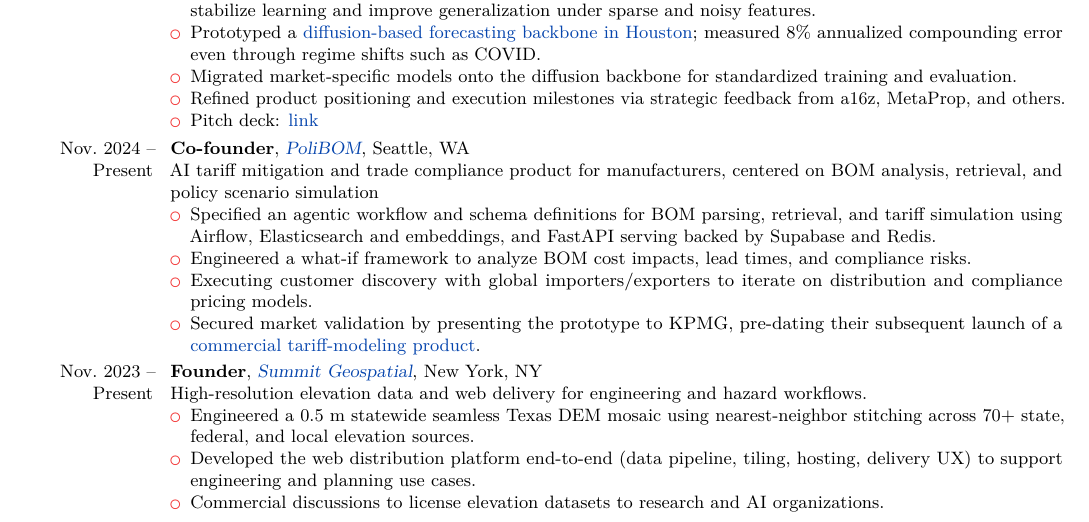
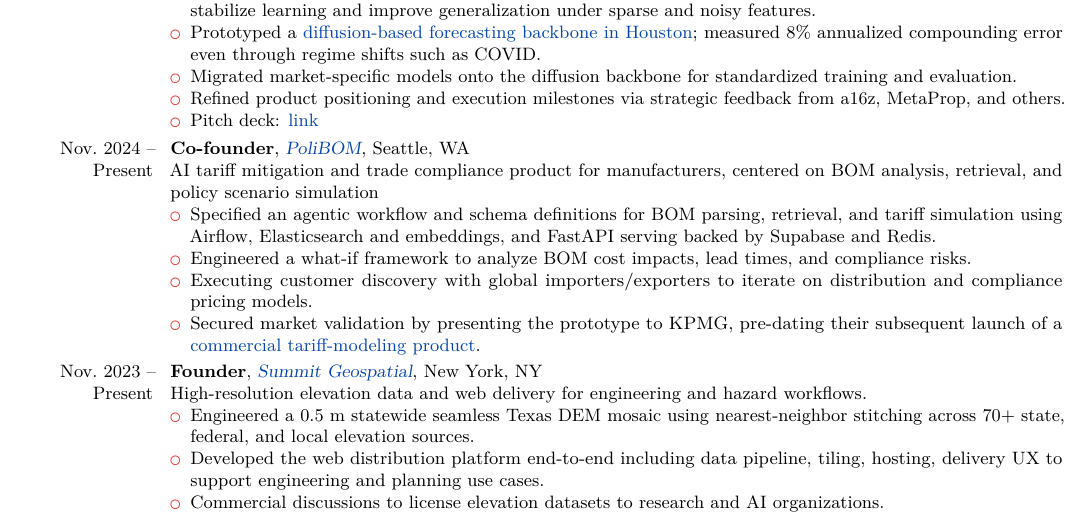
Before and after one commit to dhardestylewis/cv-dhl, a LaTeX CV (resume/2-page/with-cover-letter/resume-dhl-20260131-latest/resume-dhl-20260201-fullstack-mle.tex): part of page 1 of 2, cut so that both start at the same text. Compiled offline with pdfLaTeX.

Commit message:
style: Format list with 'including' instead of parentheses in Summit section

```diff
--- a/resume/2-page/with-cover-letter/resume-dhl-20260131-latest/resume-dhl-20260201-fullstack-mle.tex
+++ b/resume/2-page/with-cover-letter/resume-dhl-20260131-latest/resume-dhl-20260201-fullstack-mle.tex
@@ -104,7 +104,7 @@
     High-resolution elevation data and web delivery for engineering and hazard workflows.
     \begin{itemize}
       \item Engineered a 0.5~m statewide seamless Texas DEM mosaic using nearest-neighbor stitching across 70+ state, federal, and local elevation sources.
-      \item Developed the web distribution platform end-to-end (data pipeline, tiling, hosting, delivery UX) to support engineering and planning use cases.
+      \item Developed the web distribution platform end-to-end including data pipeline, tiling, hosting, delivery UX to support engineering and planning use cases.
       \item Commercial discussions to license elevation datasets to research and AI organizations.
     \end{itemize}}
 
```
Also changed, not shown: resume/2-page/with-cover-letter/resume-dhl-20260131-latest/resume-dhl-20260201-fullstack-mle.pdf, 1 other file.
